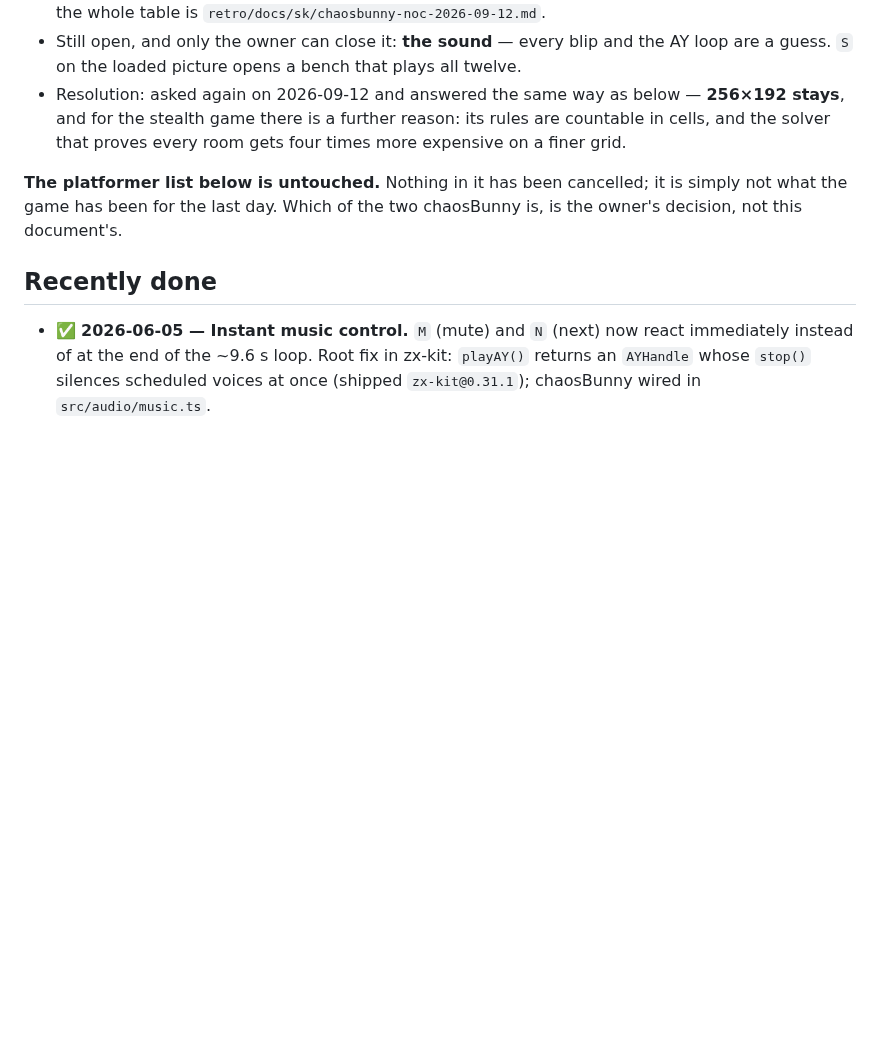
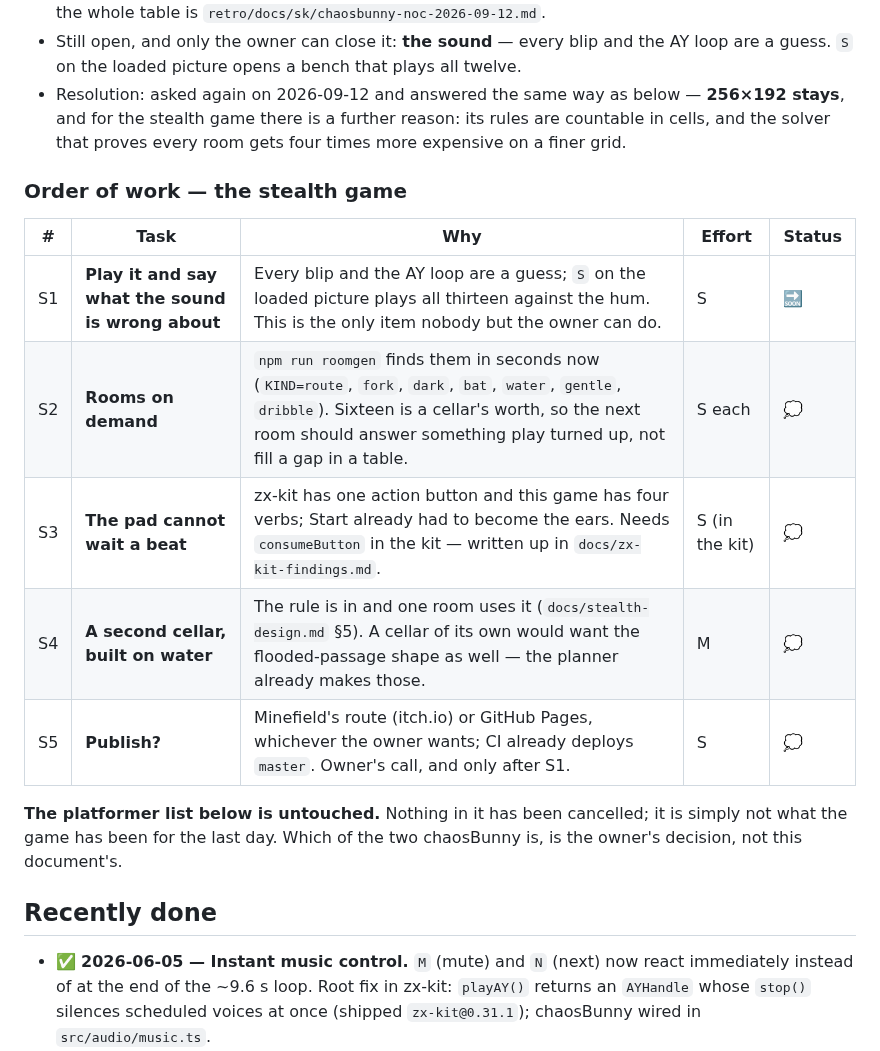
Before and after one commit to zrebec/chaosbunny, a Markdown page: docs/ROADMAP.md, the part around the change. Rendered like a GitHub page; blank space fills up the shorter version.

Commit message:
docs(roadmap): a board for the stealth game, not just prose
Five items in the order they matter, with the one nobody but the owner can do
at the top: play it and say what the sound is wrong about. The rest are
honest about who is blocked on what — the pad needs a change in zx-kit, and
the next room should answer something play turned up rather than fill a gap
in a table.

Co-Authored-By: Claude Opus 5 (1M context) <noreply@anthropic.com>
Claude-Session: https://claude.ai/code/session_014yG5QuxHMSHJRFwePUAFEW

```diff
--- a/docs/ROADMAP.md
+++ b/docs/ROADMAP.md
@@ -28,6 +28,16 @@ a cellar map that is also the room chooser, a story and an ending, records and r
   stays**, and for the stealth game there is a further reason: its rules are countable
   in cells, and the solver that proves every room gets four times more expensive on a
   finer grid.
+
+### Order of work — the stealth game
+
+| # | Task | Why | Effort | Status |
+|---|------|-----|--------|--------|
+| S1 | **Play it and say what the sound is wrong about** | Every blip and the AY loop are a guess; `S` on the loaded picture plays all thirteen against the hum. This is the only item nobody but the owner can do. | S | 🔜 |
+| S2 | **Rooms on demand** | `npm run roomgen` finds them in seconds now (`KIND=route`, `fork`, `dark`, `bat`, `water`, `gentle`, `dribble`). Sixteen is a cellar's worth, so the next room should answer something play turned up, not fill a gap in a table. | S each | 💭 |
+| S3 | **The pad cannot wait a beat** | zx-kit has one action button and this game has four verbs; Start already had to become the ears. Needs `consumeButton` in the kit — written up in `docs/zx-kit-findings.md`. | S (in the kit) | 💭 |
+| S4 | **A second cellar, built on water** | The rule is in and one room uses it (`docs/stealth-design.md` §5). A cellar of its own would want the flooded-passage shape as well — the planner already makes those. | M | 💭 |
+| S5 | **Publish?** | Minefield's route (itch.io) or GitHub Pages, whichever the owner wants; CI already deploys `master`. Owner's call, and only after S1. | S | 💭 |
 
 **The platformer list below is untouched.** Nothing in it has been cancelled; it is
 simply not what the game has been for the last day. Which of the two chaosBunny is, is
```
